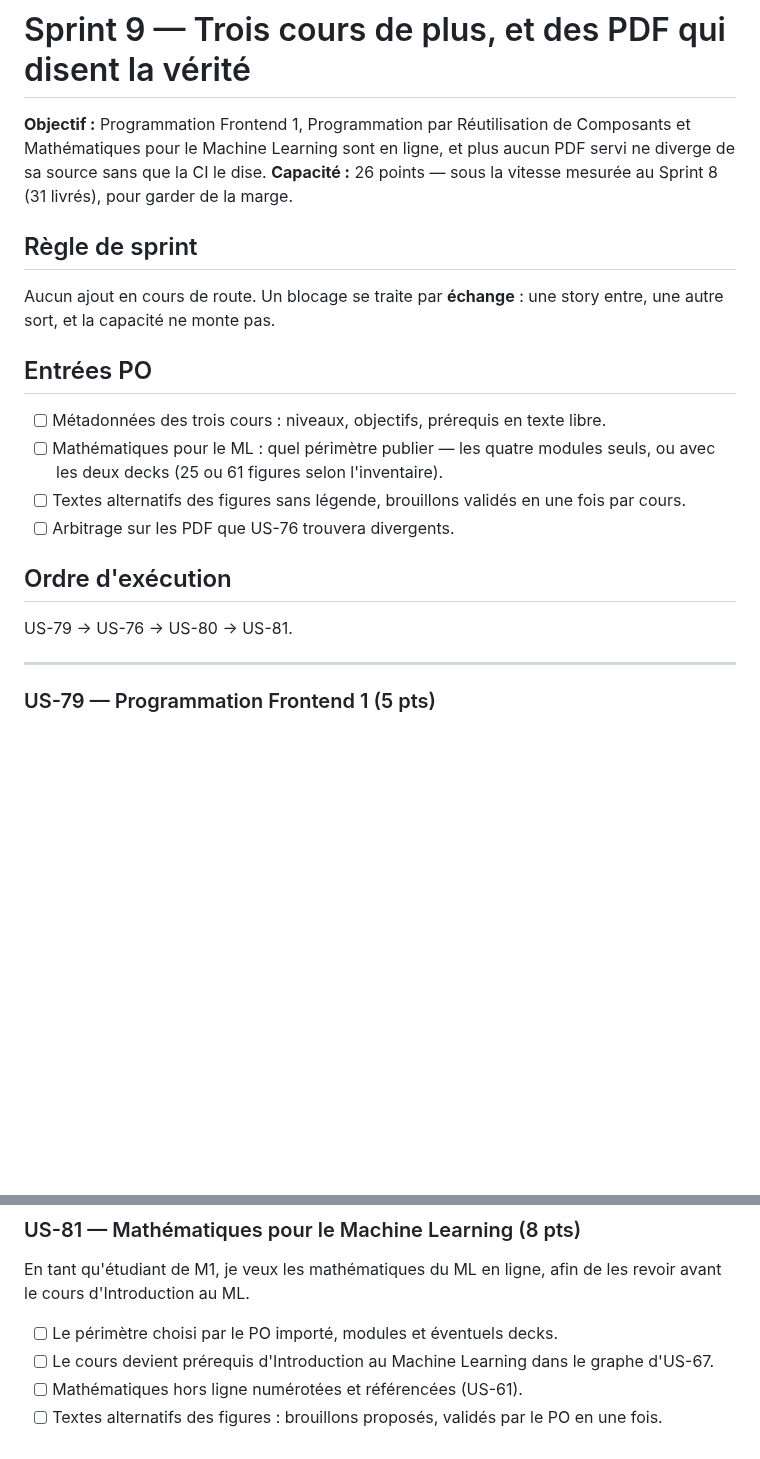
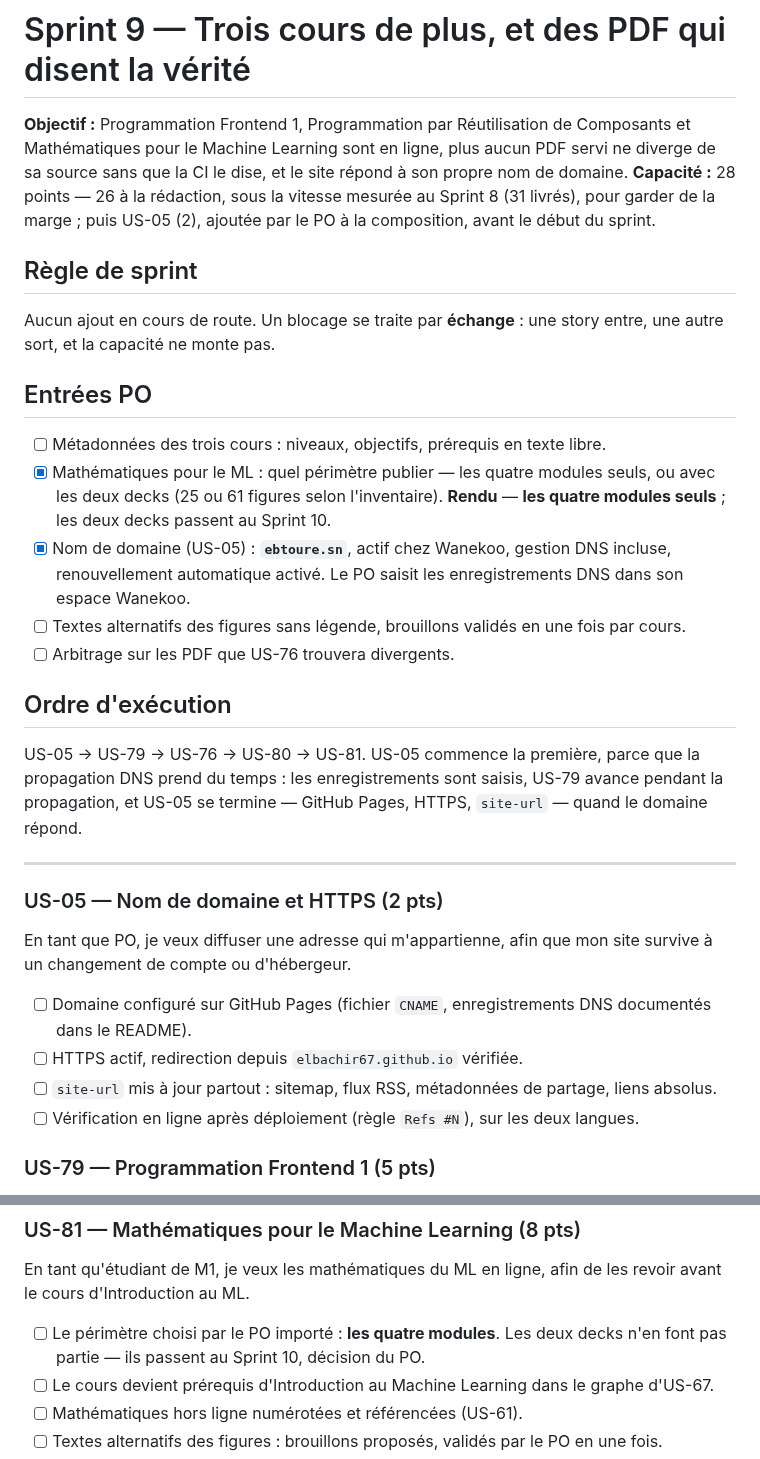
Before and after one commit to elbachir67/elbachir67.github.io, a Markdown page: _specs/sprints/sprint-09.md, 2 parts joined by grey strips. Drawn GitHub-style; blank space fills up the shorter version.

Commit message:
docs(specs): sprint 9 composé — US-05 entre, la capacité passe à 28 points
Le PO ajoute US-05 (nom de domaine et HTTPS, 2 points) à la composition, avec les critères qu'elle
portait au Sprint 5 : ebtoure.sn est actif chez Wanekoo. Elle ouvre l'ordre d'exécution, parce que
la propagation DNS prend du temps.

Mathématiques pour le ML : les quatre modules seuls, les deux decks au Sprint 10 (décision du PO).
Le backlog est aligné : US-79, US-80 et US-81 y entrent, US-05 passe au Sprint 9, la roadmap gagne
sa ligne.

Co-Authored-By: Claude Opus 5.5 (1M context) <noreply@anthropic.com>

```diff
--- a/_specs/sprints/sprint-09.md
+++ b/_specs/sprints/sprint-09.md
@@ -1,9 +1,10 @@
 # Sprint 9 — Trois cours de plus, et des PDF qui disent la vérité
 
 **Objectif :** Programmation Frontend 1, Programmation par Réutilisation de Composants et
-Mathématiques pour le Machine Learning sont en ligne, et plus aucun PDF servi ne diverge de sa
-source sans que la CI le dise.
-**Capacité :** 26 points — sous la vitesse mesurée au Sprint 8 (31 livrés), pour garder de la marge.
+Mathématiques pour le Machine Learning sont en ligne, plus aucun PDF servi ne diverge de sa
+source sans que la CI le dise, et le site répond à son propre nom de domaine.
+**Capacité :** 28 points — 26 à la rédaction, sous la vitesse mesurée au Sprint 8 (31 livrés), pour
+garder de la marge ; puis US-05 (2), ajoutée par le PO à la composition, avant le début du sprint.
 
 ## Règle de sprint
 
@@ -13,15 +14,30 @@ sort, et la capacité ne monte pas.
 ## Entrées PO
 
 - [ ] Métadonnées des trois cours : niveaux, objectifs, prérequis en texte libre.
-- [ ] Mathématiques pour le ML : quel périmètre publier — les quatre modules seuls, ou avec les deux decks (25 ou 61 figures selon l'inventaire).
+- [x] Mathématiques pour le ML : quel périmètre publier — les quatre modules seuls, ou avec les deux decks (25 ou 61 figures selon l'inventaire).
+  **Rendu** — **les quatre modules seuls** ; les deux decks passent au Sprint 10.
+- [x] Nom de domaine (US-05) : **`ebtoure.sn`**, actif chez Wanekoo, gestion DNS incluse,
+  renouvellement automatique activé. Le PO saisit les enregistrements DNS dans son espace Wanekoo.
 - [ ] Textes alternatifs des figures sans légende, brouillons validés en une fois par cours.
 - [ ] Arbitrage sur les PDF que US-76 trouvera divergents.
 
 ## Ordre d'exécution
 
-US-79 → US-76 → US-80 → US-81.
+US-05 → US-79 → US-76 → US-80 → US-81. US-05 commence la première, parce que la propagation DNS
+prend du temps : les enregistrements sont saisis, US-79 avance pendant la propagation, et US-05 se
+termine — GitHub Pages, HTTPS, `site-url` — quand le domaine répond.
 
 ---
+
+### US-05 — Nom de domaine et HTTPS (2 pts)
+
+En tant que PO, je veux diffuser une adresse qui m'appartienne,
+afin que mon site survive à un changement de compte ou d'hébergeur.
+
+- [ ] Domaine configuré sur GitHub Pages (fichier `CNAME`, enregistrements DNS documentés dans le README).
+- [ ] HTTPS actif, redirection depuis `elbachir67.github.io` vérifiée.
+- [ ] `site-url` mis à jour partout : sitemap, flux RSS, métadonnées de partage, liens absolus.
+- [ ] Vérification en ligne après déploiement (règle `Refs #N`), sur les deux langues.
 
 ### US-79 — Programmation Frontend 1 (5 pts)
 
@@ -60,7 +76,8 @@ afin d'y retrouver CM, labs et figures.
 En tant qu'étudiant de M1, je veux les mathématiques du ML en ligne,
 afin de les revoir avant le cours d'Introduction au ML.
 
-- [ ] Le périmètre choisi par le PO importé, modules et éventuels decks.
+- [ ] Le périmètre choisi par le PO importé : **les quatre modules**. Les deux decks n'en font pas
+      partie — ils passent au Sprint 10, décision du PO.
 - [ ] Le cours devient prérequis d'Introduction au Machine Learning dans le graphe d'US-67.
 - [ ] Mathématiques hors ligne numérotées et référencées (US-61).
 - [ ] Textes alternatifs des figures : brouillons proposés, validés par le PO en une fois.
```
Also changed, not shown: _specs/product-backlog.md (+12 -2 lines).
